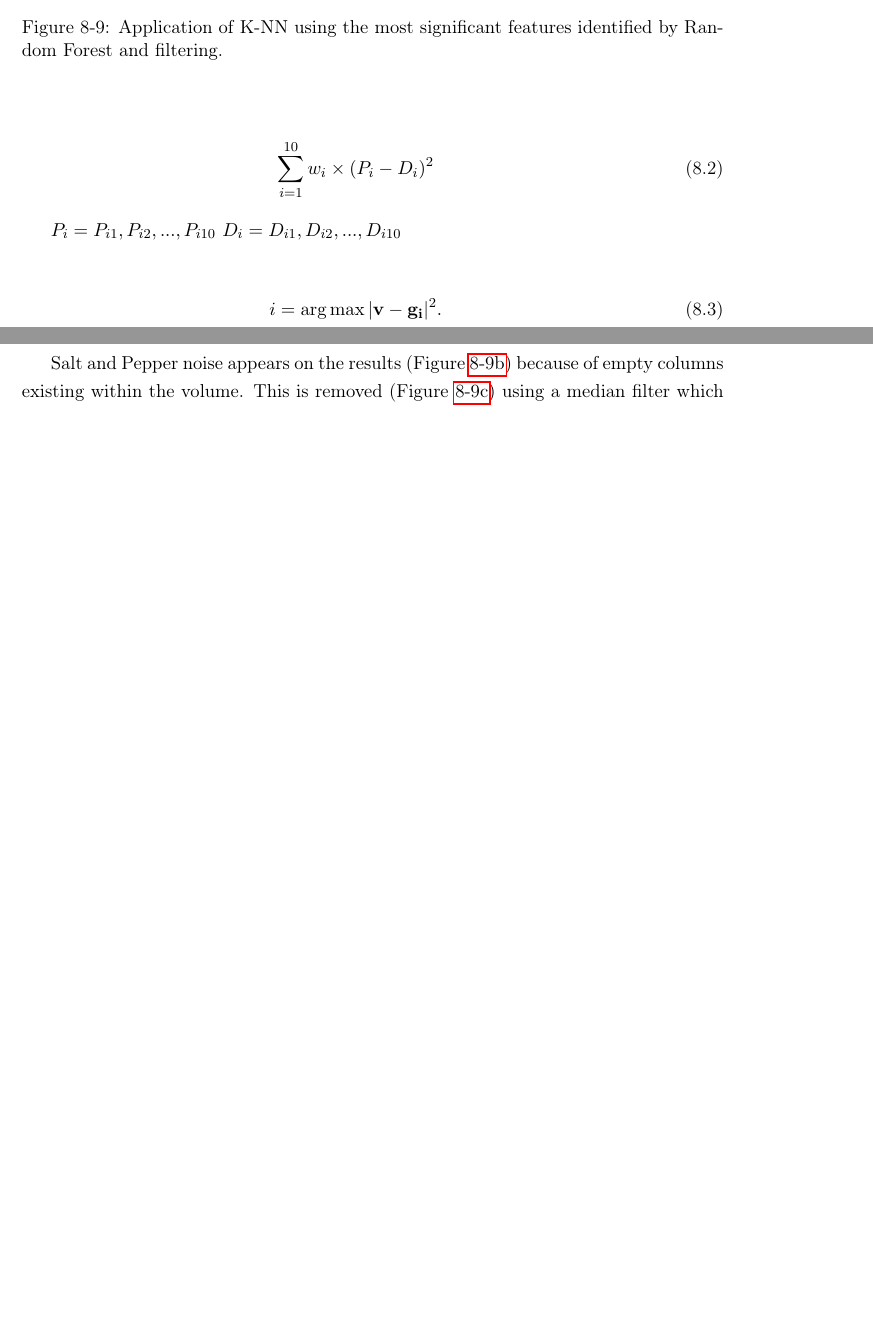
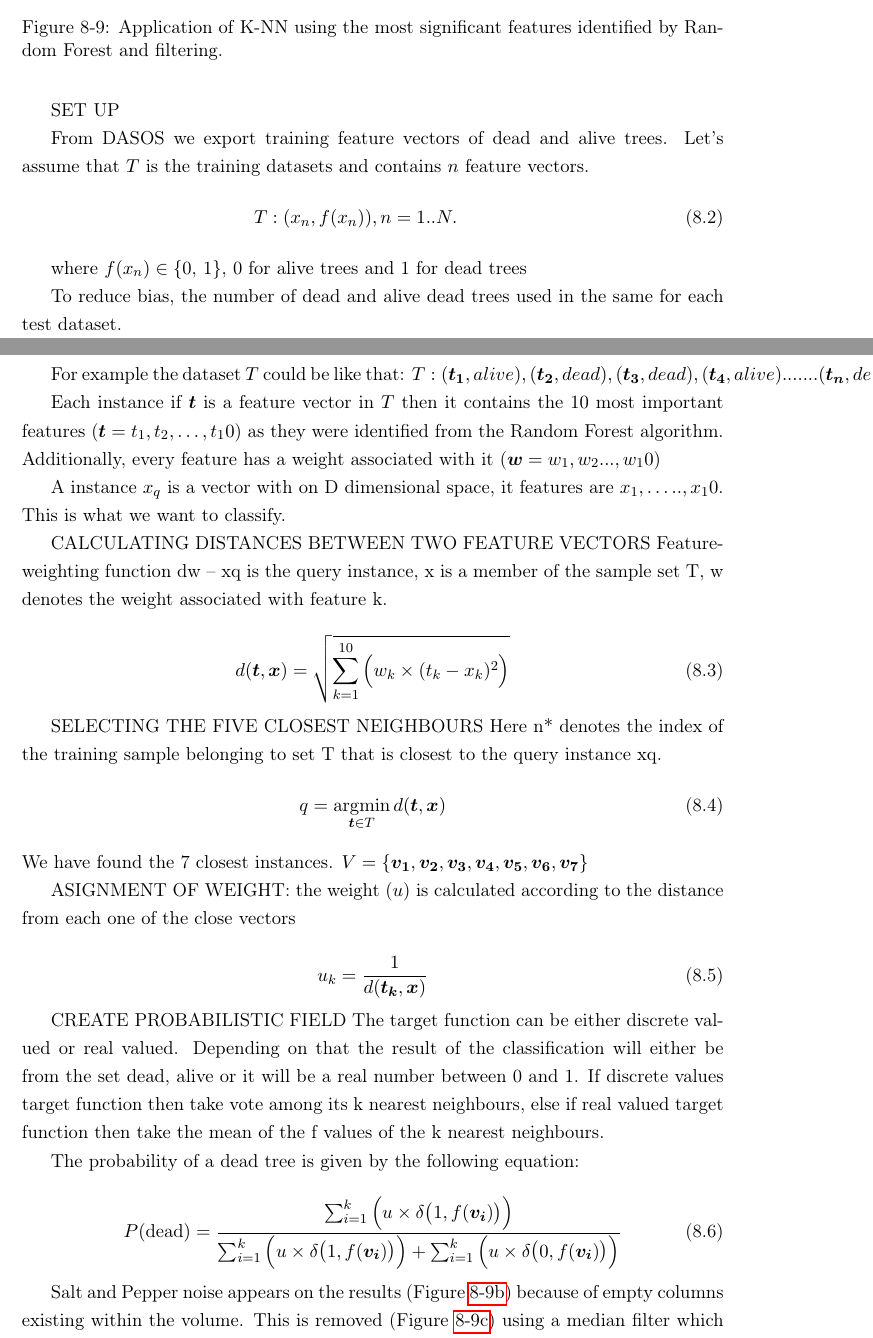
Before and after one commit to Art-n-MathS/ThesisDrMiltiadouTexFiles, a LaTeX thesis (main.tex, which reads tex/Classifications.tex): two parts of pages 37 and 38 of 81 before the commit and two parts of pages 36 and 37 of 51 after it, joined at a grey line, cut so that both start at the same text, the shorter picture padded with empty space. Compiled offline with pdfLaTeX.

Commit message:
Wrote all mathematical notations of K-NN), I need to sort the k-nn section, correct the rest by removing the word prior and add the seed grownth algorithm

```diff
--- a/tex/Classifications.tex
+++ b/tex/Classifications.tex
@@ -363,23 +366,57 @@ P = P(dead)/(P(dead)+P(alive))
+\par SET UP
+\par From DASOS we export training feature vectors of dead and alive trees. Let’s assume that  $T$ is the training datasets and contains $n$ feature vectors.
+\begin{eqnarray}
+T  : (x_n, f(x_n)), n=1..N.
 \end{eqnarray}
 
-\begin{eqnarray}
-\sum_{i=1}^{10} w_i \times (P_i-D_i)^2
-\end{eqnarray}
+where $f(x_n) \in \{\textrm{0, 1} \}$, 0 for alive trees and 1 for dead trees
+
+To reduce bias, the number of dead and alive dead trees used in the same for each test dataset.
+
+For example the dataset $T$ could be like that: $ T: (\boldsymbol{t_1}, alive), (\boldsymbol{t_2}, dead), (\boldsymbol{t_3}, dead), (\boldsymbol{t_4}, alive) . ...... (\boldsymbol{t_n}, dead)$
+
+
+\par Each instance if $\boldsymbol{t}$ is a feature vector in $T$ then it contains the $10$ most important features ($\boldsymbol{t}={t_1, t_2, … , t_10}$) as they were identified from the Random Forest algorithm. Additionally, every feature has a weight associated with it ($\boldsymbol{w}={w_1,w_2 ... ,w_10} $)
+
+
+A instance $x_q$ is a vector with on D dimensional space, it features are ${x_1, ….., x_10}$. This is what we want to classify.
+
+
+CALCULATING DISTANCES BETWEEN TWO FEATURE VECTORS
+Feature-weighting function dw – xq is the query instance, x is a member of the sample set T, w denotes the weight associated with feature k.
+
+
+\begin{equation}
+d(\boldsymbol{t},\boldsymbol{x}) = \sqrt{\sum_{k=1}^{10}{ \Big(w_k \times (t_k-x_k)^2 \Big)}}
+\end{equation}
 
 
 
 
+SELECTING THE FIVE CLOSEST NEIGHBOURS
+Here n* denotes the index of the training sample belonging to set T that is closest to the query instance xq.
+\begin{equation}
+q = \operatornamewithlimits{argmin}_{\boldsymbol{t} \in T} d(\boldsymbol{t},\boldsymbol{x})
+\end{equation}
+ We have found the 7 closest instances. $V = \{\boldsymbol{v_1}, \boldsymbol{v_2}, \boldsymbol{v_3}, \boldsymbol{v_4}, \boldsymbol{v_5}, \boldsymbol{v_6}, \boldsymbol{v_7}\} $
 
+ASIGNMENT OF WEIGHT: the weight ($u$) is calculated according to the distance from each one of the close vectors
 
-$P_i = {P_{i1},P_{i2}, ... , P_{i10}}$
-$D_i = {D_{i1},D_{i2}, ... , D_{i10}}$
+\begin{equation}
+u_k = \frac{1}{d(\boldsymbol{t_k}, \boldsymbol{x})}
+\end{equation}
 
 
 
+CREATE PROBABILISTIC FIELD
+The target function can be either discrete valued or real valued. Depending on that the result of the classification will either be from the set {dead, alive} or it will be a real number between 0 and 1.
+If discrete values target function then take vote among its k nearest neighbours, else if real valued target function then take the mean of the f values of the k nearest neighbours.
 
-	\begin{eqnarray}
-	i = \arg\max{{|\mathbf{v}-\mathbf{g_i}|^2}} .
-	\end{eqnarray}
+The probability of a dead tree is given by the following equation:
+
+\begin{equation}
+P(\textrm{dead}) =  \frac{\sum_{i=1}^{k}{ \Big(u \times \delta \big(1,f(\boldsymbol{v_i})\big)\Big)}}{ \sum_{i=1}^{k}{\Big(u \times \delta \big(1,f(\boldsymbol{v_i})\big)\Big)} + \sum_{i=1}^{k}{ \Big(u \times \delta \big(0,f(\boldsymbol{v_i})\big)\Big)}}
+\end{equation}
 
 
 
```
Also changed, not shown: main.tex (+2 -2 lines), img/dead/DASOSsPriors.png, tex/Classifications.tex (15 more changed lines).
